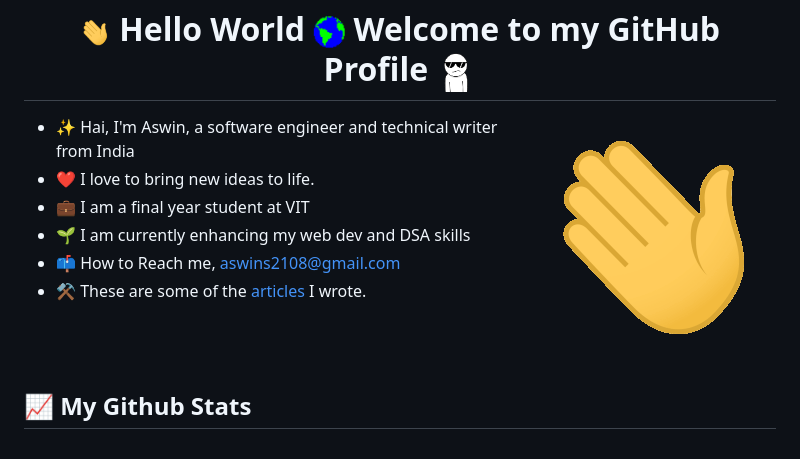
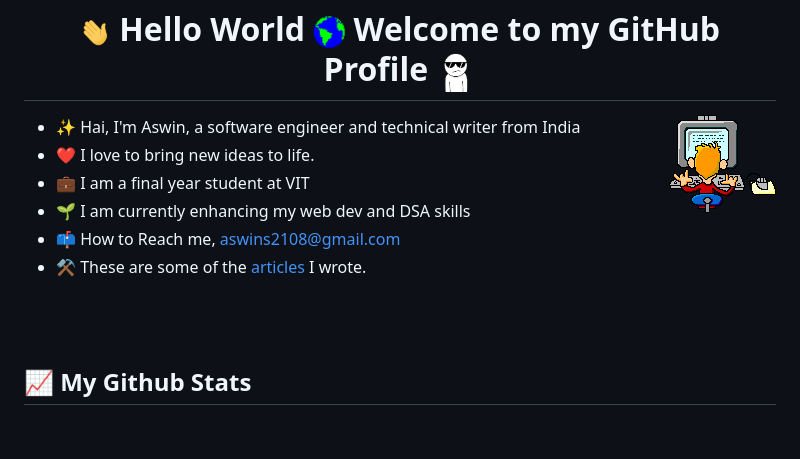
Before and after one commit to aswin2108/aswin2108, a Markdown page: README.md, the part around the change. Drawn GitHub-style; pictures changed too: Assets/YxA3.gif (added).

Commit message:
Added and updated the gif file in about section

```diff
--- a/README.md
+++ b/README.md
@@ -15,7 +15,7 @@ https://i.gifer.com/YxA3.gif
 - ⚡ Fun fact: ...
 -->
    <div>
-    <img align="right" src="https://github.com/aswin2108/aswin2108/blob/main/Assets/Hi.gif">
+    <img align="right" src="https://github.com/aswin2108/aswin2108/blob/main/Assets/YxA3.gif">
   </div>
 
  * ✨ Hai, I'm Aswin, a software engineer and technical writer from India </li>
@@ -24,7 +24,6 @@ https://i.gifer.com/YxA3.gif
  * 🌱 I am currently enhancing my web dev and DSA skills </li>
  * 📫 How to Reach me, aswins2108@gmail.com </li>
  * ⚒ These are some of the [articles](https://iq.opengenus.org/author/aswin-shailajan/) I wrote. </li>
-
 
 <br><br>
 
```
